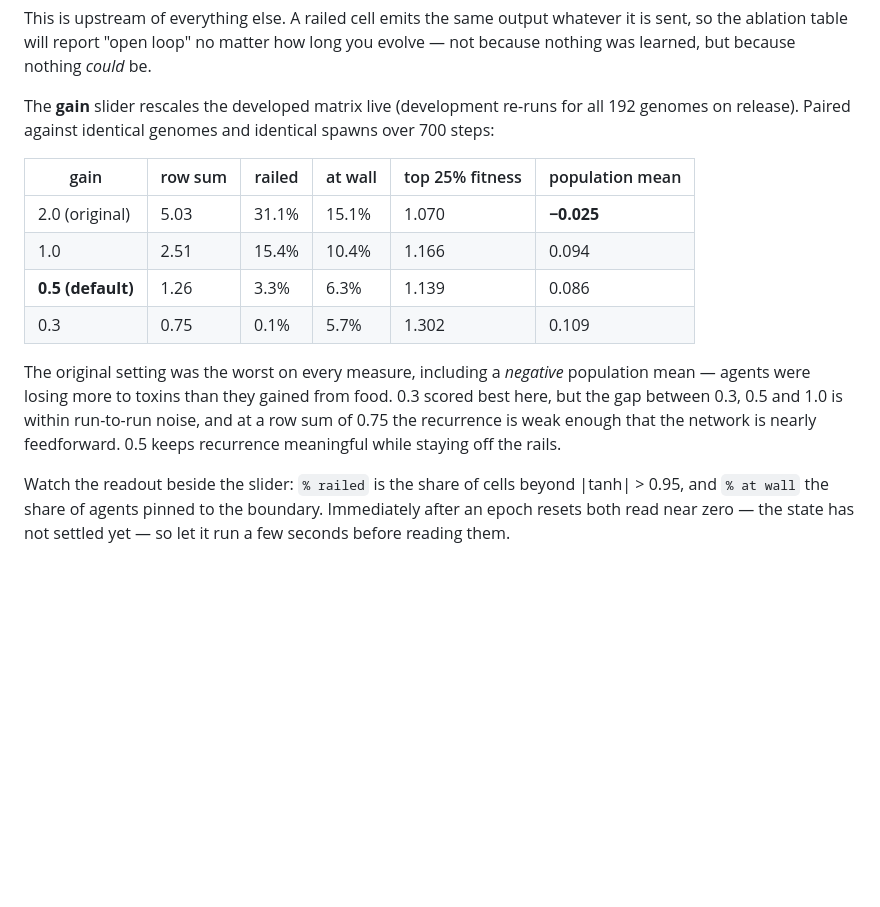
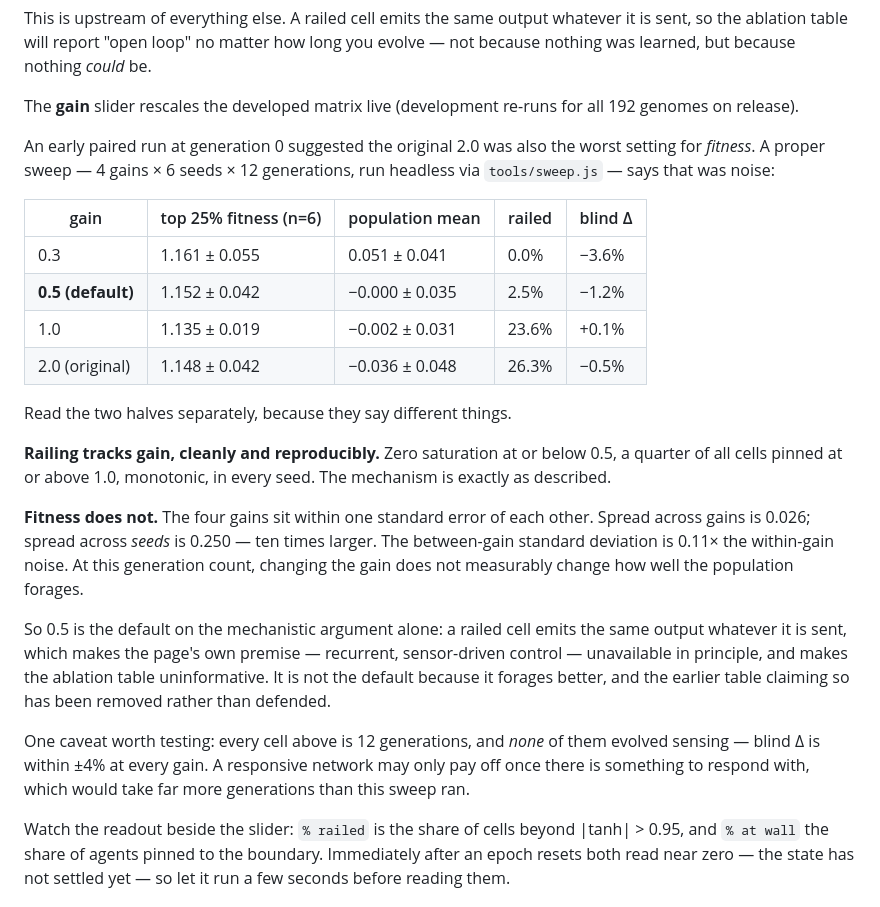
Before and after one commit to danbri/isle_of_glitch, a Markdown page: magpie/mazeballs/README.md, the part around the change. Drawn GitHub-style; blank space fills up the shorter version.

Commit message:
mazeballs: retract the gain-improves-fitness claim; the sweep says otherwise
The README carried a table from a single paired run at generation 0 showing the
original gain of 2.0 worst on every measure including a negative population
mean. A 4 gains x 6 seeds x 12 generations sweep, run headless, does not
reproduce it.

  gain   top25 (n=6)      popMean          railed   blindD
  0.3    1.161 +- 0.055   0.051 +- 0.041     0.0%    -3.6%
  0.5    1.152 +- 0.042  -0.000 +- 0.035     2.5%    -1.2%
  1.0    1.135 +- 0.019  -0.002 +- 0.031    23.6%    +0.1%
  2.0    1.148 +- 0.042  -0.036 +- 0.048    26.3%    -0.5%

The four gains sit inside one standard error of one another. Spread across
gains is 0.026; across seeds it is 0.250 — ten times larger. The between-gain
standard deviation is 0.11x the within-gain noise. The earlier result was a
single draw from a distribution dominated by seed.

What does replicate is the mechanism: railing is zero at gain <= 0.5 and about
a quarter of all cells at gain >= 1.0, monotonic across every seed.

So 0.5 stays the default, but on the mechanistic argument alone — a railed cell
emits the same output whatever it is sent, which makes recurrent sensor-driven
control unavailable in principle and the ablation table uninformative. It is not
the default because it forages better. The table claiming that is removed rather
than defended.

Also recorded: none of the 24 cells evolved sensing (blind delta within +-4% at
every gain), so a responsive network may only pay off over far more generations
than this sweep ran.

Co-Authored-By: Claude Opus 5 <noreply@anthropic.com>
Claude-Session: https://claude.ai/code/session_011BKH6GzJ6BWaZchwTrdQfe

```diff
--- a/magpie/mazeballs/README.md
+++ b/magpie/mazeballs/README.md
@@ -44,21 +44,41 @@ it is sent, so the ablation table will report "open loop" no matter how long you
 evolve — not because nothing was learned, but because nothing *could* be.
 
 The **gain** slider rescales the developed matrix live (development re-runs for
-all 192 genomes on release). Paired against identical genomes and identical
-spawns over 700 steps:
+all 192 genomes on release).
 
-| gain | row sum | railed | at wall | top 25% fitness | population mean |
-|---|---|---|---|---|---|
-| 2.0 (original) | 5.03 | 31.1% | 15.1% | 1.070 | **−0.025** |
-| 1.0 | 2.51 | 15.4% | 10.4% | 1.166 | 0.094 |
-| **0.5 (default)** | 1.26 | 3.3% | 6.3% | 1.139 | 0.086 |
-| 0.3 | 0.75 | 0.1% | 5.7% | 1.302 | 0.109 |
+An early paired run at generation 0 suggested the original 2.0 was also the worst
+setting for *fitness*. A proper sweep — 4 gains × 6 seeds × 12 generations, run
+headless via `tools/sweep.js` — says that was noise:
 
-The original setting was the worst on every measure, including a *negative*
-population mean — agents were losing more to toxins than they gained from food.
-0.3 scored best here, but the gap between 0.3, 0.5 and 1.0 is within run-to-run
-noise, and at a row sum of 0.75 the recurrence is weak enough that the network is
-nearly feedforward. 0.5 keeps recurrence meaningful while staying off the rails.
+| gain | top 25% fitness (n=6) | population mean | railed | blind Δ |
+|---|---|---|---|---|
+| 0.3 | 1.161 ± 0.055 | 0.051 ± 0.041 | 0.0% | −3.6% |
+| **0.5 (default)** | 1.152 ± 0.042 | −0.000 ± 0.035 | 2.5% | −1.2% |
+| 1.0 | 1.135 ± 0.019 | −0.002 ± 0.031 | 23.6% | +0.1% |
+| 2.0 (original) | 1.148 ± 0.042 | −0.036 ± 0.048 | 26.3% | −0.5% |
+
+Read the two halves separately, because they say different things.
+
+**Railing tracks gain, cleanly and reproducibly.** Zero saturation at or below
+0.5, a quarter of all cells pinned at or above 1.0, monotonic, in every seed.
+The mechanism is exactly as described.
+
+**Fitness does not.** The four gains sit within one standard error of each other.
+Spread across gains is 0.026; spread across *seeds* is 0.250 — ten times larger.
+The between-gain standard deviation is 0.11× the within-gain noise. At this
+generation count, changing the gain does not measurably change how well the
+population forages.
+
+So 0.5 is the default on the mechanistic argument alone: a railed cell emits the
+same output whatever it is sent, which makes the page's own premise — recurrent,
+sensor-driven control — unavailable in principle, and makes the ablation table
+uninformative. It is not the default because it forages better, and the earlier
+table claiming so has been removed rather than defended.
+
+One caveat worth testing: every cell above is 12 generations, and *none* of them
+evolved sensing — blind Δ is within ±4% at every gain. A responsive network may
+only pay off once there is something to respond with, which would take far more
+generations than this sweep ran.
 
 Watch the readout beside the slider: `% railed` is the share of cells beyond
 |tanh| > 0.95, and `% at wall` the share of agents pinned to the boundary.
```
